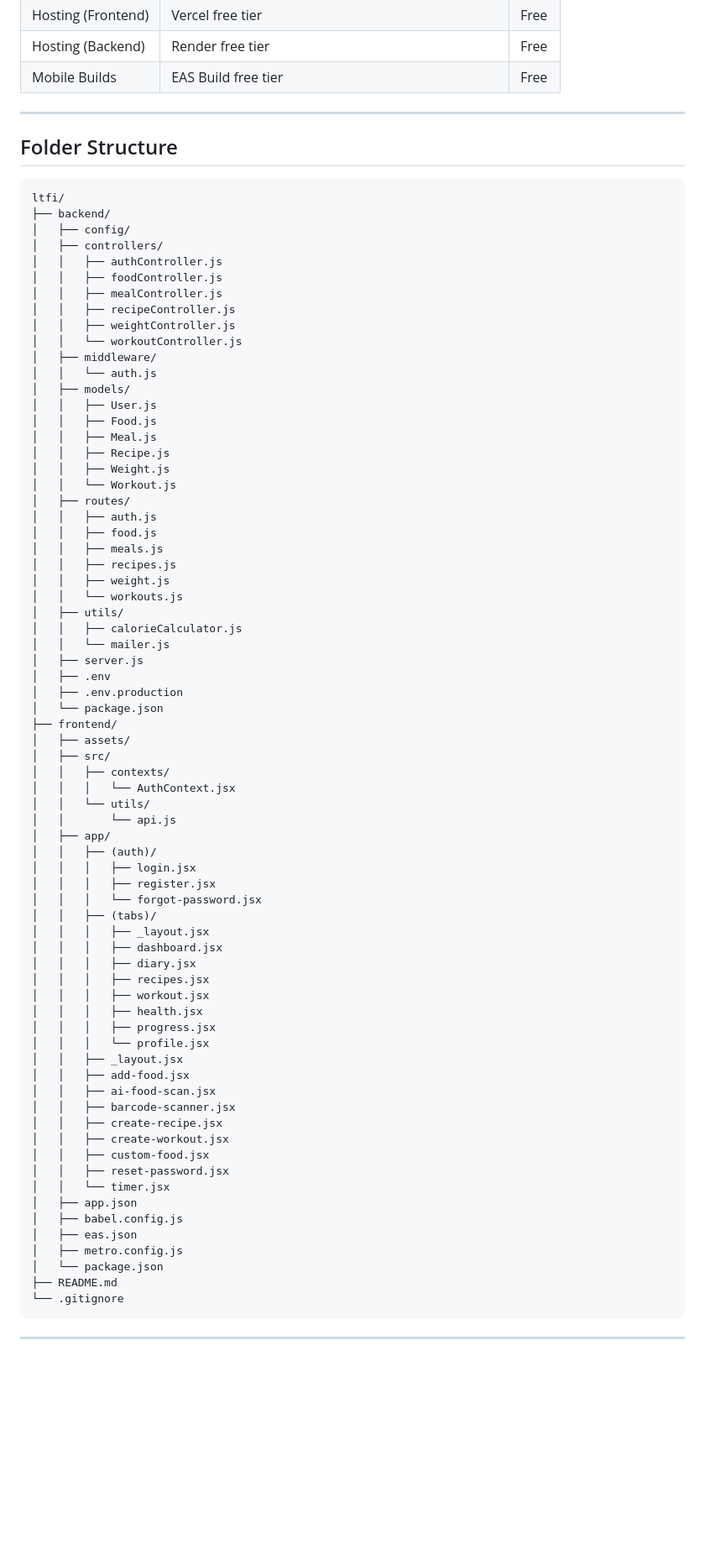
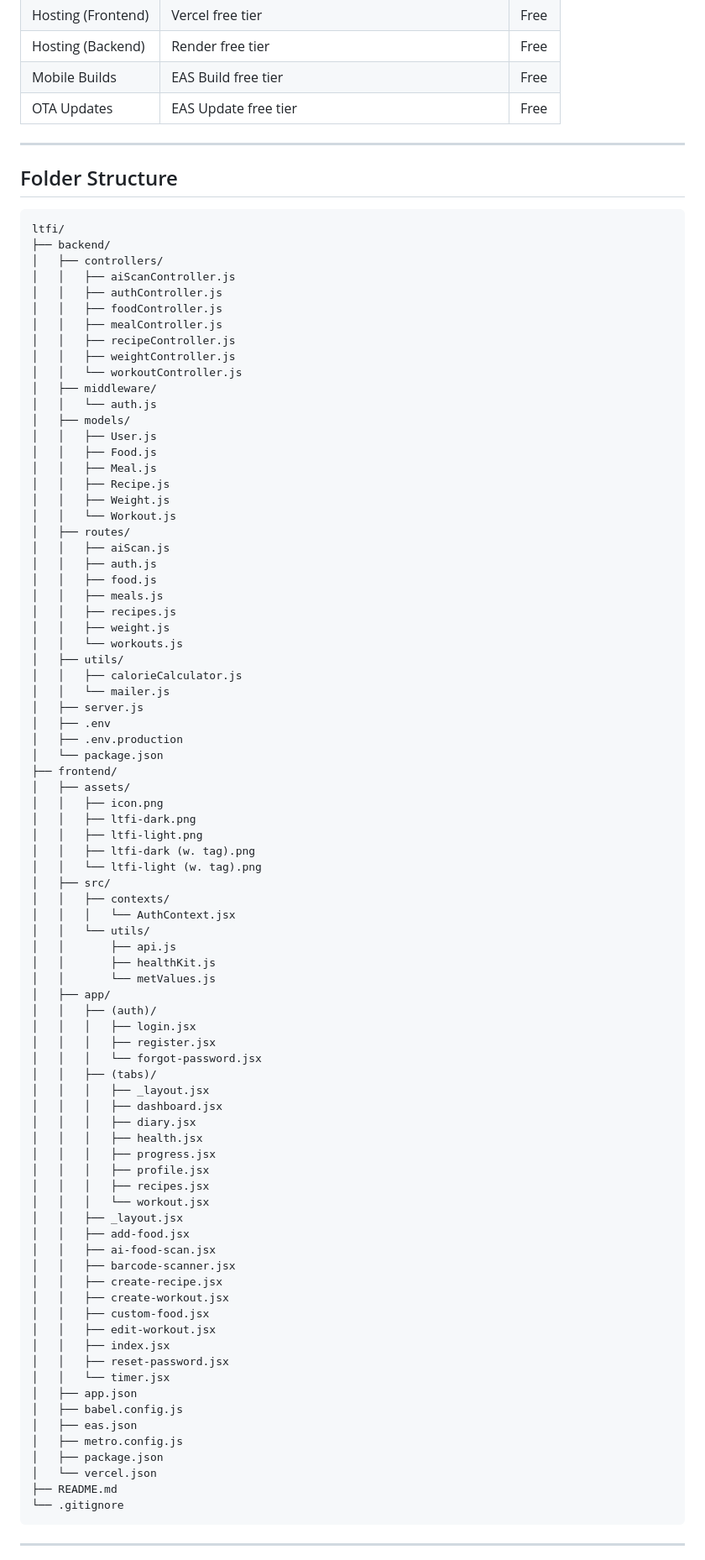
Before and after one commit to normanchingcuanco/ltfi-app, a Markdown page: README.md, the part around one of its changes. Shown at 84% size. GitHub-like rendering; blank space fills up the shorter version.

````diff
--- a/README.md
+++ b/README.md
@@ -116,6 +117,7 @@ An Expo-based mobile and web app that:
 | Hosting (Frontend) | Vercel free tier | Free |
 | Hosting (Backend) | Render free tier | Free |
 | Mobile Builds | EAS Build free tier | Free |
+| OTA Updates | EAS Update free tier | Free |
 
 ---
 
@@ -124,8 +126,8 @@ An Expo-based mobile and web app that:
 ```
 ltfi/
 ├── backend/
-│   ├── config/
 │   ├── controllers/
+│   │   ├── aiScanController.js
 │   │   ├── authController.js
 │   │   ├── foodController.js
 │   │   ├── mealController.js
@@ -142,6 +144,7 @@ ltfi/
 │   │   ├── Weight.js
 │   │   └── Workout.js
 │   ├── routes/
+│   │   ├── aiScan.js
 │   │   ├── auth.js
 │   │   ├── food.js
 │   │   ├── meals.js
@@ -157,11 +160,18 @@ ltfi/
 │   └── package.json
 ├── frontend/
 │   ├── assets/
+│   │   ├── icon.png
+│   │   ├── ltfi-dark.png
+│   │   ├── ltfi-light.png
+│   │   ├── ltfi-dark (w. tag).png
+│   │   └── ltfi-light (w. tag).png
 │   ├── src/
 │   │   ├── contexts/
 │   │   │   └── AuthContext.jsx
 │   │   └── utils/
-│   │       └── api.js
+│   │       ├── api.js
+│   │       ├── healthKit.js
+│   │       └── metValues.js
 │   ├── app/
 │   │   ├── (auth)/
 │   │   │   ├── login.jsx
@@ -171,11 +181,11 @@ ltfi/
 │   │   │   ├── _layout.jsx
 │   │   │   ├── dashboard.jsx
 │   │   │   ├── diary.jsx
-│   │   │   ├── recipes.jsx
-│   │   │   ├── workout.jsx
 │   │   │   ├── health.jsx
 │   │   │   ├── progress.jsx
-│   │   │   └── profile.jsx
+│   │   │   ├── profile.jsx
+│   │   │   ├── recipes.jsx
+│   │   │   └── workout.jsx
 │   │   ├── _layout.jsx
 │   │   ├── add-food.jsx
 │   │   ├── ai-food-scan.jsx
@@ -183,13 +193,16 @@ ltfi/
 │   │   ├── create-recipe.jsx
 │   │   ├── create-workout.jsx
 │   │   ├── custom-food.jsx
+│   │   ├── edit-workout.jsx
+│   │   ├── index.jsx
 │   │   ├── reset-password.jsx
 │   │   └── timer.jsx
 │   ├── app.json
 │   ├── babel.config.js
 │   ├── eas.json
 │   ├── metro.config.js
-│   └── package.json
+│   ├── package.json
+│   └── vercel.json
 ├── README.md
 └── .gitignore
 ```
````
Also changed, not shown: other parts of README.md (+45 -22 lines).
